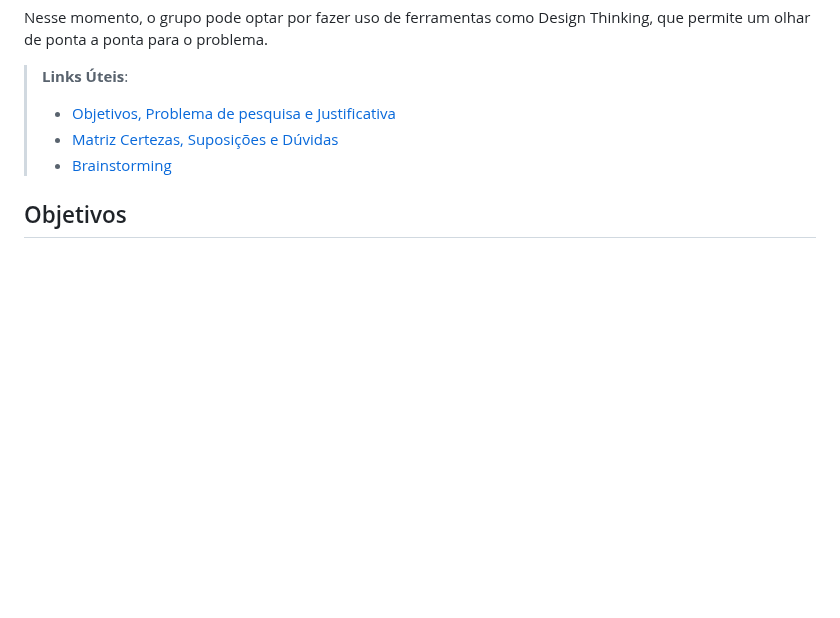
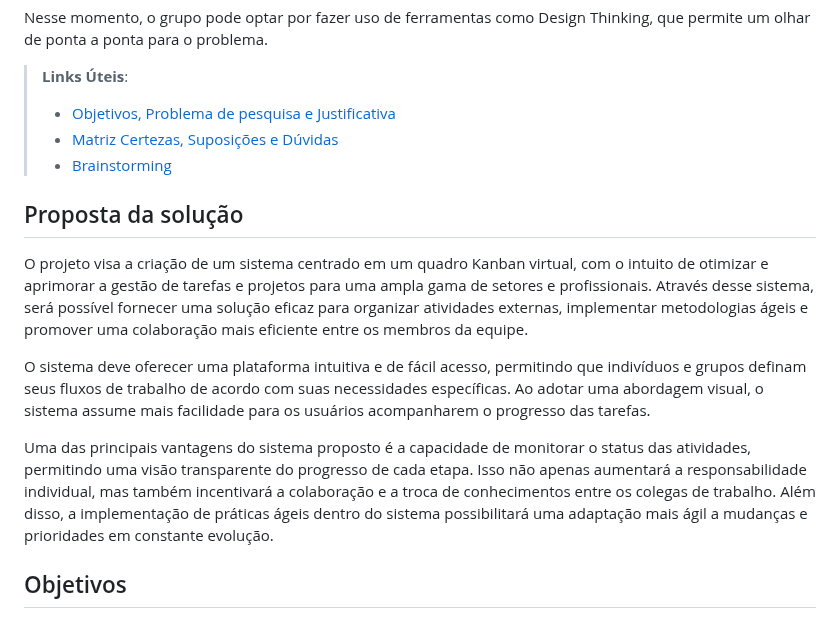
Before and after one commit to ICEI-PUC-Minas-PMV-ADS/pmv-ads-2023-2-e2-proj-int-t5-seiton, a Markdown page: docs/01-Documentação de Contexto.md, the part around the change. Drawn GitHub-style; blank space fills up the shorter version.

Commit message:
Criado título proposta da solução

```diff
--- a/docs/01-Documentação de Contexto.md
+++ b/docs/01-Documentação de Contexto.md
@@ -13,6 +13,15 @@ Nesse momento, o grupo pode optar por fazer uso  de ferramentas como Design Thin
 > - [Objetivos, Problema de pesquisa e Justificativa](https://medium.com/@versioparole/objetivos-problema-de-pesquisa-e-justificativa-c98c8233b9c3)
 > - [Matriz Certezas, Suposições e Dúvidas](https://medium.com/educa%C3%A7%C3%A3o-fora-da-caixa/matriz-certezas-suposi%C3%A7%C3%B5es-e-d%C3%BAvidas-fa2263633655)
 > - [Brainstorming](https://www.euax.com.br/2018/09/brainstorming/)
+
+## Proposta da solução
+
+O projeto visa a criação de um sistema centrado em um quadro Kanban virtual, com o intuito de otimizar e aprimorar a gestão de tarefas e projetos para uma ampla gama de setores e profissionais. Através desse sistema, será possível fornecer uma solução eficaz para organizar atividades externas, implementar metodologias ágeis e promover uma colaboração mais eficiente entre os membros da equipe.
+
+O sistema deve oferecer uma plataforma intuitiva e de fácil acesso, permitindo que indivíduos e grupos definam seus fluxos de trabalho de acordo com suas necessidades específicas. Ao adotar uma abordagem visual, o sistema assume mais facilidade para os usuários acompanharem o progresso das tarefas.
+
+Uma das principais vantagens do sistema proposto é a capacidade de monitorar o status das atividades, permitindo uma visão transparente do progresso de cada etapa. Isso não apenas aumentará a responsabilidade individual, mas também incentivará a colaboração e a troca de conhecimentos entre os colegas de trabalho. Além disso, a implementação de práticas ágeis dentro do sistema possibilitará uma adaptação mais ágil a mudanças e prioridades em constante evolução.
+
 
 ## Objetivos
 
```
